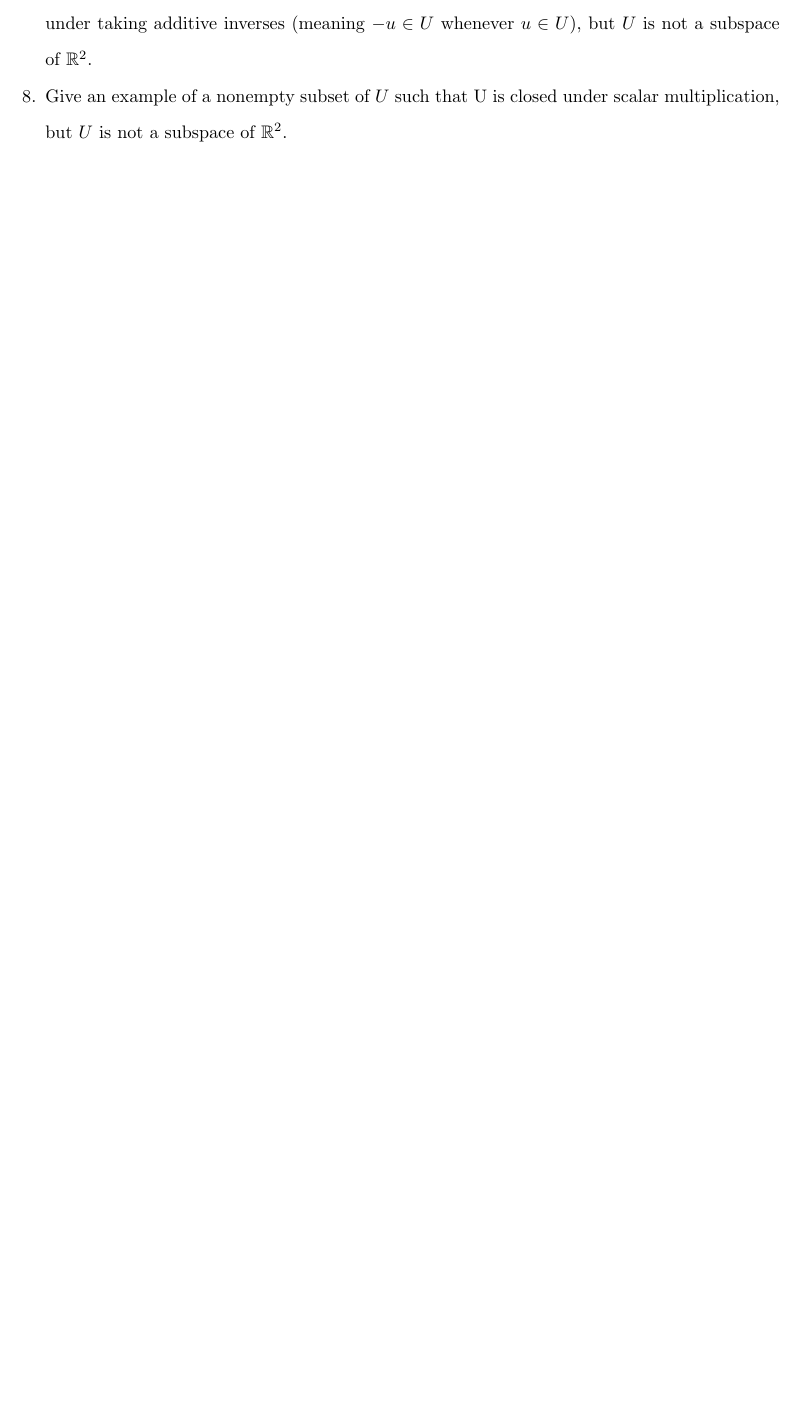
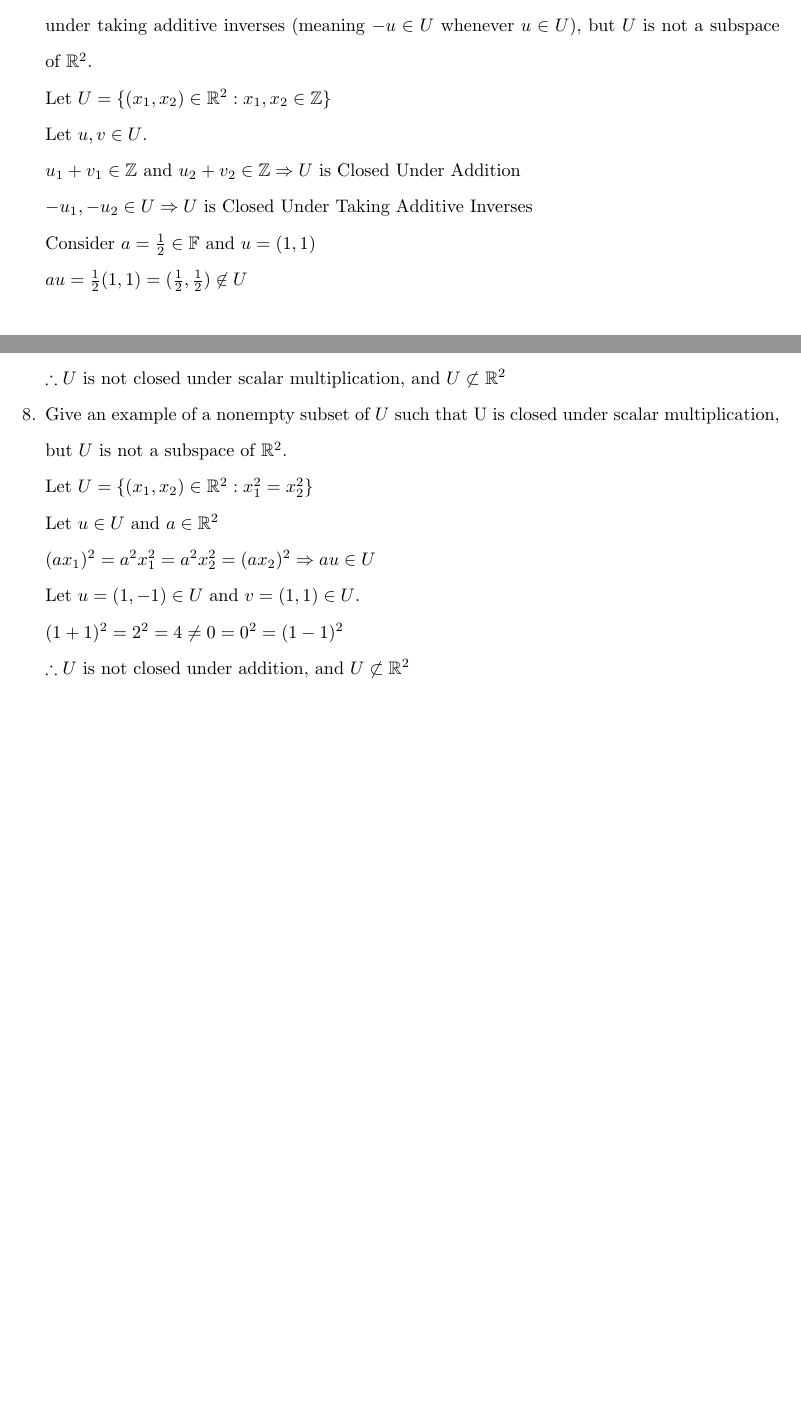
Before and after one commit to osowatzke/ECE501B_HW, a LaTeX problem sheet (1/Homework1_Sowatzke.tex): part of page 2 of 2 before the commit and two parts of pages 2 and 3 of 3 after it, the two joined at a grey line, cut so that both start at the same text, the shorter picture padded with empty space. Compiled offline with pdfLaTeX.

Commit message:
Finished first 3 problems

```diff
--- a/1/Homework1_Sowatzke.tex
+++ b/1/Homework1_Sowatzke.tex
@@ -105,8 +105,35 @@
 			$\therefore U \subset F$
 
 		\end{enumerate}
+
 		\item[7.] Give an example of a nonempty subset $U$ of $\mathbb{R}^2$ such that U is closed under addition and under taking additive inverses (meaning $-u \in U$ whenever $u \in U$), but $U$ is not a subspace of $\mathbb{R}^2$.
 
+		Let $U = \{(x_1, x_2) \in \mathbb{R}^2 : x_1, x_2 \in \mathbb{Z}\}$
+
+		Let $u, v \in U$.
+
+		$u_1 + v_1 \in \mathbb{Z}$ and $u_2 + v_2 \in \mathbb{Z} \Rightarrow U$ is Closed Under Addition
+
+		$-u_1, -u_2 \in U \Rightarrow U$ is Closed Under Taking Additive Inverses
+
+		Consider $a = \frac{1}{2} \in \mathbb{F}$ and $u = (1, 1)$
+
+		$au = \frac{1}{2}(1, 1) = (\frac{1}{2}, \frac{1}{2}) \not\in U$
+
+		$\therefore U$ is not closed under scalar multiplication, and $U \not\subset \mathbb{R}^2$
+
 		\item[8.] Give an example of a nonempty subset of $U$ such that U is closed under scalar multiplication, but $U$ is not a subspace of $\mathbb{R}^2$.
+
+		Let $U = \{(x_1, x_2) \in \mathbb{R}^2 : x_1^2 = x_2^2\}$
+
+		Let $u \in U$ and $a \in \mathbb{R}^2$
+
+		$(ax_1)^2 = a^2x_1^2 = a^2x_2^2 = (ax_2)^2 \Rightarrow au \in U$
+
+		Let $u = (1, -1) \in U$ and $v = (1, 1) \in U$.
+
+		$(1 + 1)^2 = 2^2 = 4 \neq 0 = 0^2 = (1 - 1)^2$
+
+		$\therefore U$ is not closed under addition, and $U \not\subset \mathbb{R}^2$
 	\end{enumerate}
 \end{document}
```
